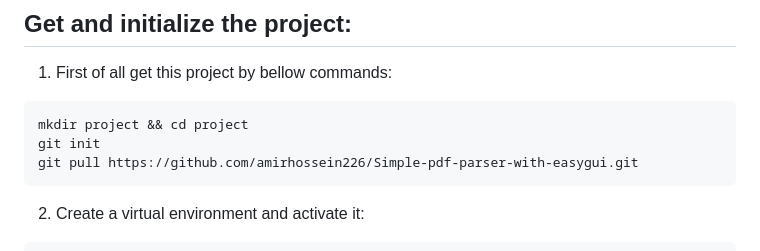
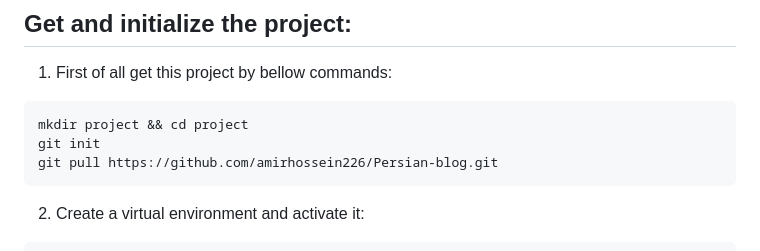
Before and after one commit to amirhossein226/Persian-blog, a Markdown page: README.md, the part around the change. Drawn GitHub-style.

Commit message:
some changes on README.md

````diff
--- a/README.md
+++ b/README.md
@@ -5,7 +5,7 @@
 ```
 mkdir project && cd project
 git init
-git pull https://github.com/amirhossein226/Simple-pdf-parser-with-easygui.git
+git pull https://github.com/amirhossein226/Persian-blog.git
 ```
 
 2. Create a virtual environment and activate it:
````
